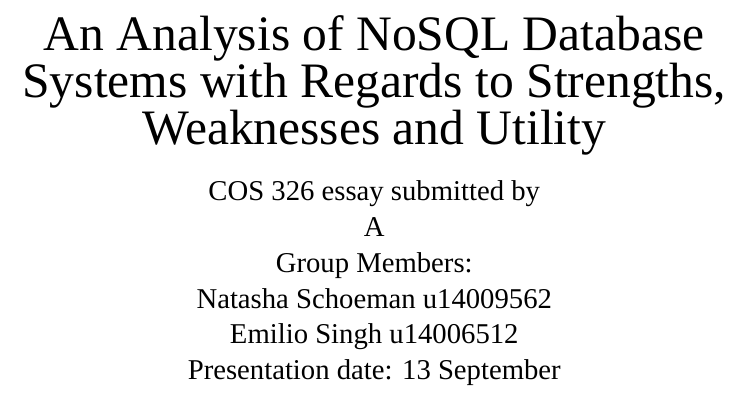
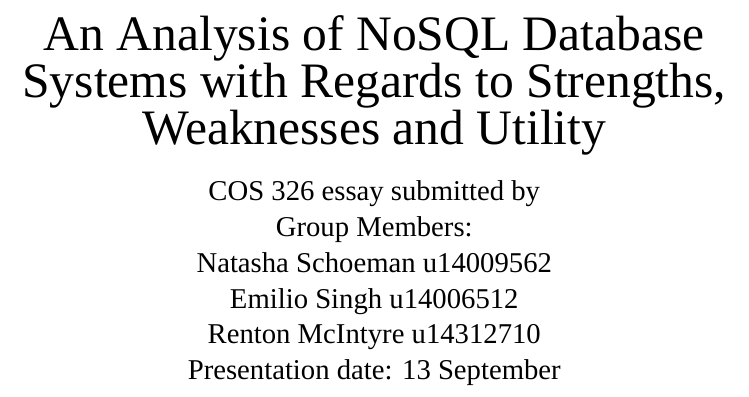
Before and after one commit to u14006512/COS326-Assignment1, a LaTeX problem sheet (COS326Assignment1.tex): part of page 1 of 4, cut so that both start at the same text. Compiled offline with XeLaTeX; a missing font is replaced by an installed copy or a similar font.

Commit message:
Added student number and removed random 'A'
Will now proceed to analyse contents thoroughly.

```diff
--- a/COS326Assignment1.tex
+++ b/COS326Assignment1.tex
@@ -13,11 +13,13 @@
 \begin{center}
 COS 326 essay submitted by
 \\
-A\\
+\\
 Group Members:\\
 Natasha Schoeman u14009562
 \\
 Emilio Singh u14006512
+\\
+Renton McIntyre u14312710
 \\
 Presentation date: 13 September
 
```
